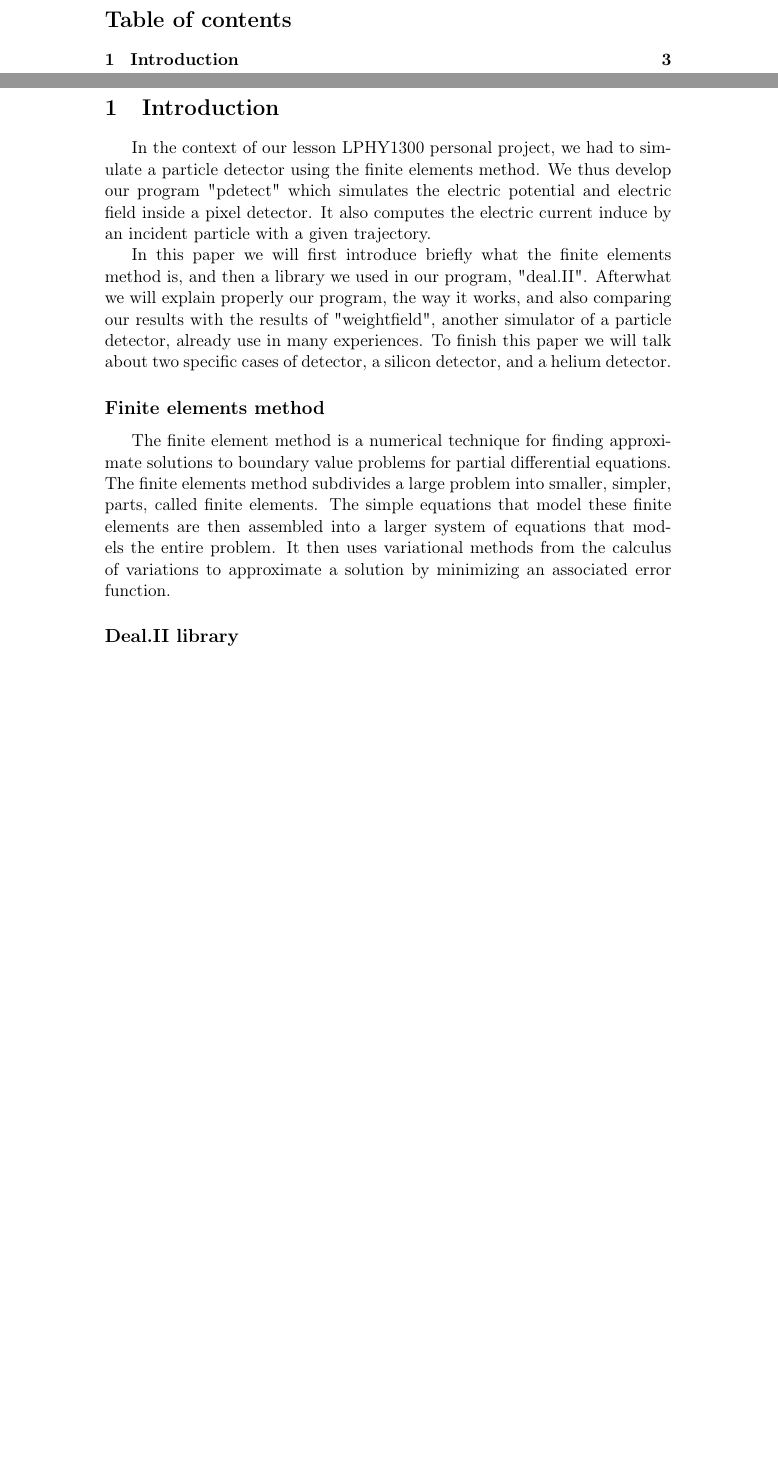
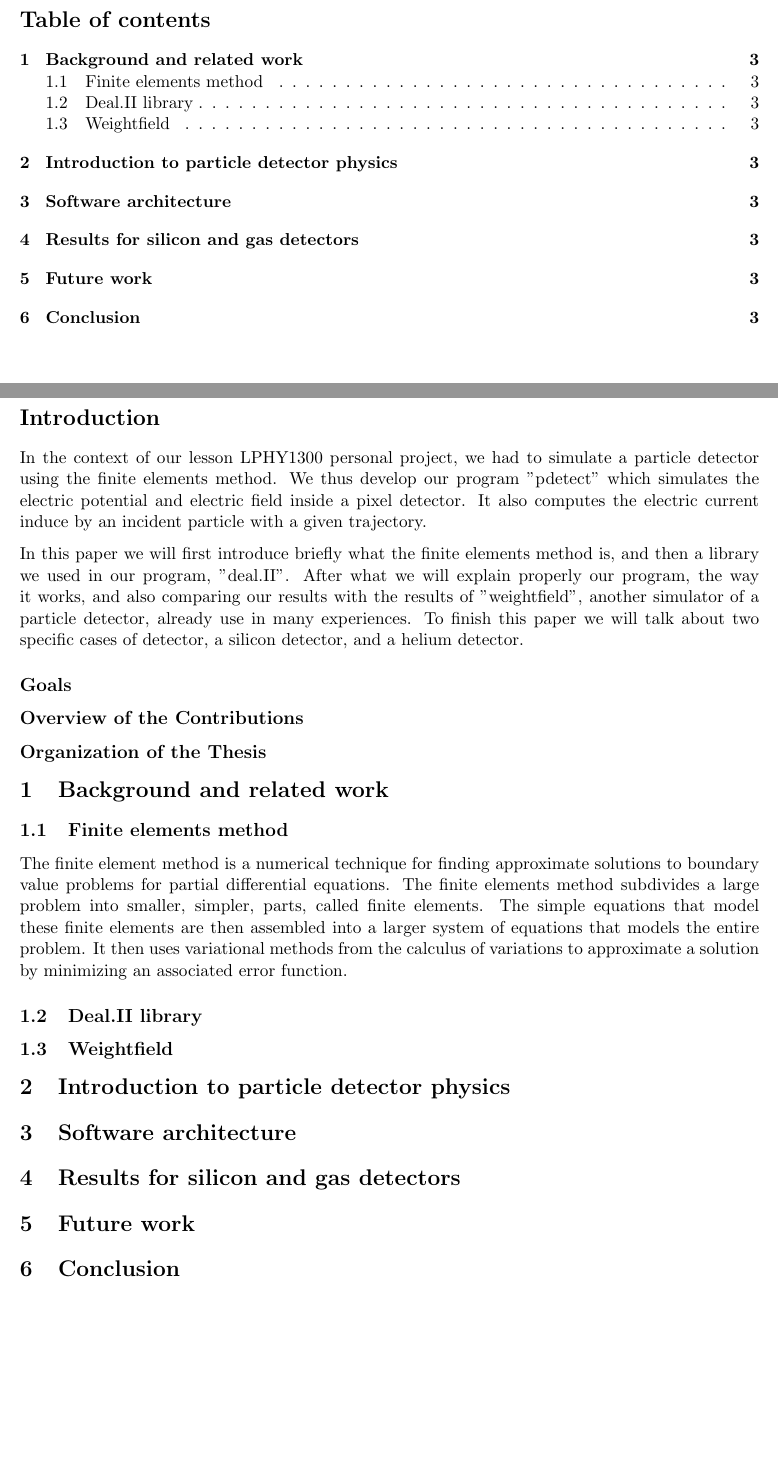
Before and after one commit to aschils/pdetect, a LaTeX document (report/report.tex): two parts of pages 2 and 3 of 3, joined at a grey line, cut so that both start at the same text, the shorter picture padded with empty space. Compiled offline with pdfLaTeX.

Commit message:
add some sections, and minor modifications

```diff
--- a/report/report.tex
+++ b/report/report.tex
@@ -1,9 +1,10 @@
 \documentclass[11pt]{article}
 
 \usepackage[utf8]{inputenc}
-\usepackage[T1]{fontenc}
 \usepackage[english]{babel}
 \usepackage{graphicx}
+\usepackage[margin=1in]{geometry}
+\usepackage[parfill]{parskip}
 
 \title{LPHY1300 Personal project report :\\ Simulation of a particle detector}
 \author{\textsc{Schils} Arnaud\\ \textsc{Lardinois} Simon}
@@ -27,15 +31,23 @@
 
 	In this paper we will first introduce briefly what the finite elements
 	method is, and then a library we used in our program, "deal.II".
-	Afterwhat we will explain properly our program, the way it works, and
+	After what we will explain properly our program, the way it works, and
 	also comparing our results with the results of "weightfield", another
 	simulator of a particle detector, already use in many experiences.
 	To finish this paper we will talk about two specific cases of detector,
 	a silicon detector, and a helium detector.
 
-	\subsection*{Finite elements method}
+	\subsection*{Goals}
 
-		\hspace{0.6cm}The finite element method is a numerical technique for
+	\subsection*{Overview of the Contributions}
+
+	\subsection*{Organization of the Thesis}
+
+\section{Background and related work}
+
+	\subsection{Finite elements method}
+
+		The finite element method is a numerical technique for
 		finding approximate solutions to boundary value problems for partial
 		differential equations. The finite elements method subdivides a large
 		problem into smaller, simpler, parts, called finite elements. The
@@ -44,6 +56,18 @@
 		then uses variational methods from the calculus of variations to
 		approximate a solution by minimizing an associated error function.
 
-	\subsection*{Deal.II library}
+	\subsection{Deal.II library}
+
+	\subsection{Weightfield}
+
+\section{Introduction to particle detector physics}
+
+\section{Software architecture}
+
+\section{Results for silicon and gas detectors}
+
+\section{Future work}
+
+\section{Conclusion}
 
 \end{document}
```
Also changed, not shown: report/report.tex (7 more changed lines).
